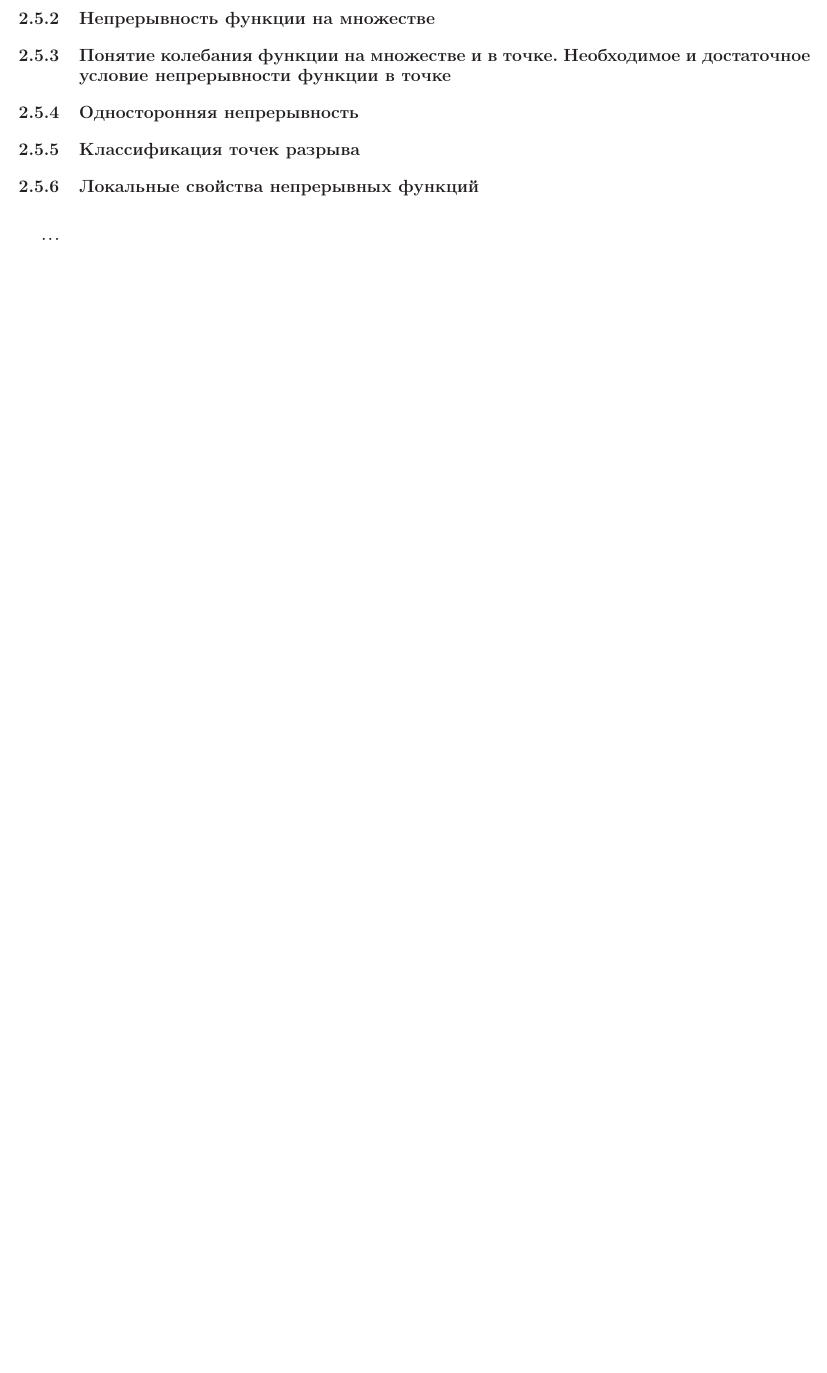
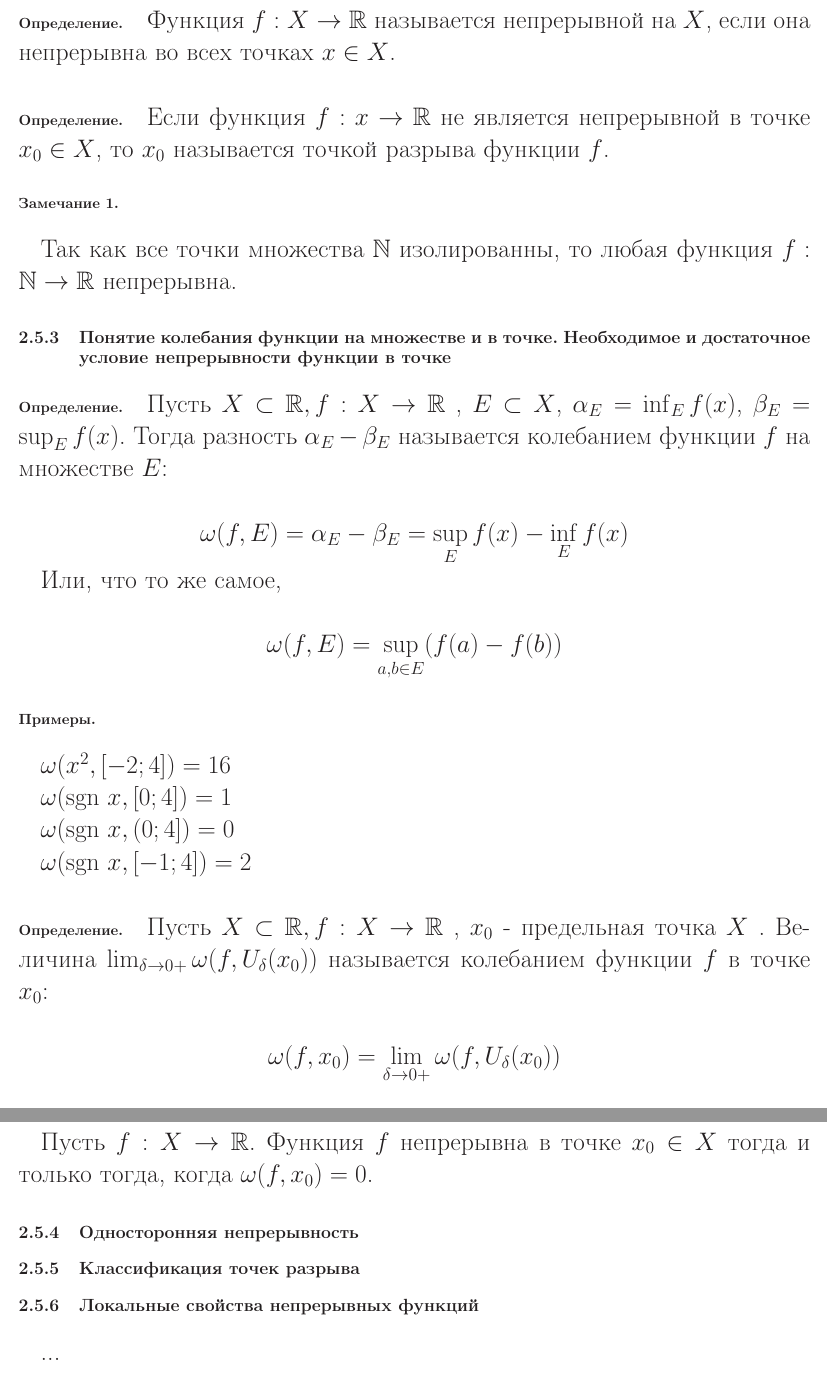
Before and after one commit to nickkolok/chas-matan, a LaTeX document (Konsp_tex/main.tex, which reads Konsp_tex/sub_kolebanie_func.tex, Konsp_tex/sub_nepreryvnost_func_na_mnozhestve.tex): part of page 9 of 21 before the commit and two parts of pages 9 and 10 of 22 after it, the two joined at a grey line, cut at the place of the change, the shorter picture padded with empty space. Compiled offline with LaTeX, dvips and Ghostscript.

Commit message:
Нерпрерывность функции на множестве. Колебание функции.

```diff
--- /dev/null
+++ b/Konsp_tex/sub_kolebanie_func.tex
@@ -0,0 +1,38 @@
+\opred
+
+\fXR, $E \subset X$, $\alpha_E=\inf_E f(x)$, $\beta_E=\sup_E f(x)$.
+Тогда разность $\alpha_E-\beta_E$ называется колебанием функции $f$ на множестве $E$:
+
+$$
+\omega(f,E)=\alpha_E-\beta_E=\sup_E f(x) - \inf_E f(x)
+$$
+
+Или, что то же самое,
+
+$$
+\omega(f,E)=\sup_{a,b \in E}(f(a)-f(b))
+$$
+
+\subsubsection{Примеры.}
+
+$\omega(x^2,[-2;4])=16$
+
+$\omega(\sgn x,[0;4])=1$
+
+$\omega(\sgn x,(0;4])=0$
+
+$\omega(\sgn x,[-1;4])=2$
+
+\opred
+
+\fXRx.
+Величина $\lim_{\delta \to 0+}\omega(f,U_{\delta}(x_0))$ называется колебанием функции $f$ в точке $x_0$:
+
+$$
+\omega(f,x_0)=\lim_{\delta \to 0+}\omega(f,U_{\delta}(x_0))
+$$
+
+\subsubsection{Теорема.}
+
+Пусть $f:X\to\R$.
+Функция $f$ непрерывна в точке $x_0\in X$ тогда и только тогда, когда $\omega(f,x_0)=0$.
--- /dev/null
+++ b/Konsp_tex/sub_nepreryvnost_func_na_mnozhestve.tex
@@ -0,0 +1,11 @@
+\opred
+
+Функция $f:X\to \R$ называется непрерывной на $X$, если она непрерывна во всех точках $x \in X$.
+
+\opred
+
+Если функция $f:x \to \R$ не является непрерывной в точке $x_0 \in X$, то $x_0$ называется точкой разрыва функции $f$.
+
+\subsubsection{Замечание 1.}
+
+Так как все точки множества $\N$ изолированны, то любая функция $f:\N \to \R$ непрерывна.
```
Also changed, not shown: Konsp_tex/ch_veschf.tex (+2 -0 lines), Konsp_tex/main.tex (+1 -1 lines), Konsp_tex/main.pdf.
